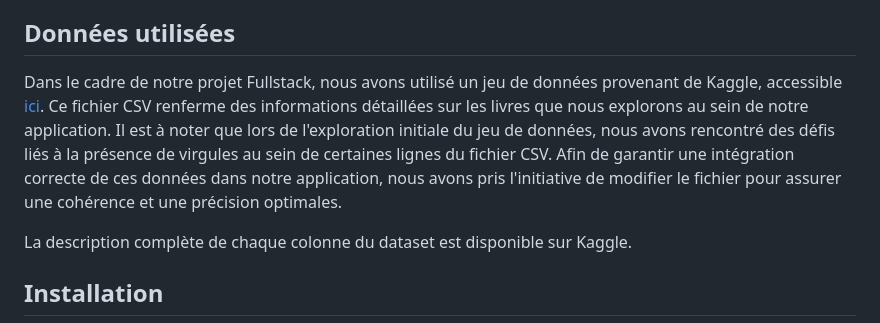
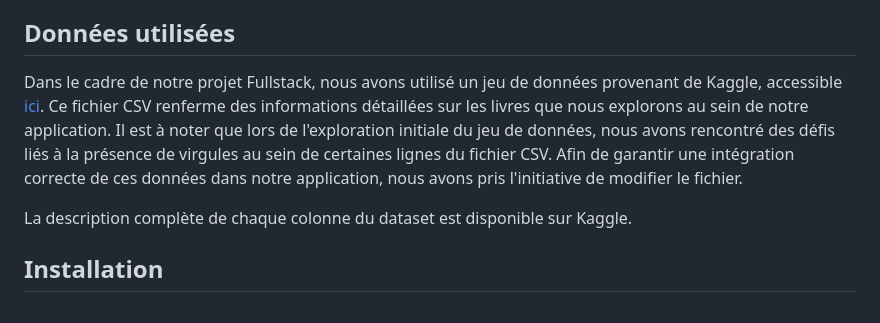
Before and after one commit to kittanh/fullstack-book, a Markdown page: README.md, the part around the change. GitHub-like rendering.

```diff
--- a/README.md
+++ b/README.md
@@ -13,7 +13,7 @@ Au sein de l'unité d'études Fullstack, nous avons développé une application
 
 ## **Données utilisées**
 
-Dans le cadre de notre projet Fullstack, nous avons utilisé un jeu de données provenant de Kaggle, accessible [ici](https://www.kaggle.com/datasets/jealousleopard/goodreadsbooks). Ce fichier CSV renferme des informations détaillées sur les livres que nous explorons au sein de notre application. Il est à noter que lors de l'exploration initiale du jeu de données, nous avons rencontré des défis liés à la présence de virgules au sein de certaines lignes du fichier CSV. Afin de garantir une intégration correcte de ces données dans notre application, nous avons pris l'initiative de modifier le fichier pour assurer une cohérence et une précision optimales.
+Dans le cadre de notre projet Fullstack, nous avons utilisé un jeu de données provenant de Kaggle, accessible [ici](https://www.kaggle.com/datasets/jealousleopard/goodreadsbooks). Ce fichier CSV renferme des informations détaillées sur les livres que nous explorons au sein de notre application. Il est à noter que lors de l'exploration initiale du jeu de données, nous avons rencontré des défis liés à la présence de virgules au sein de certaines lignes du fichier CSV. Afin de garantir une intégration correcte de ces données dans notre application, nous avons pris l'initiative de modifier le fichier.
 
 La description complète de chaque colonne du dataset est disponible sur Kaggle.
 
```
